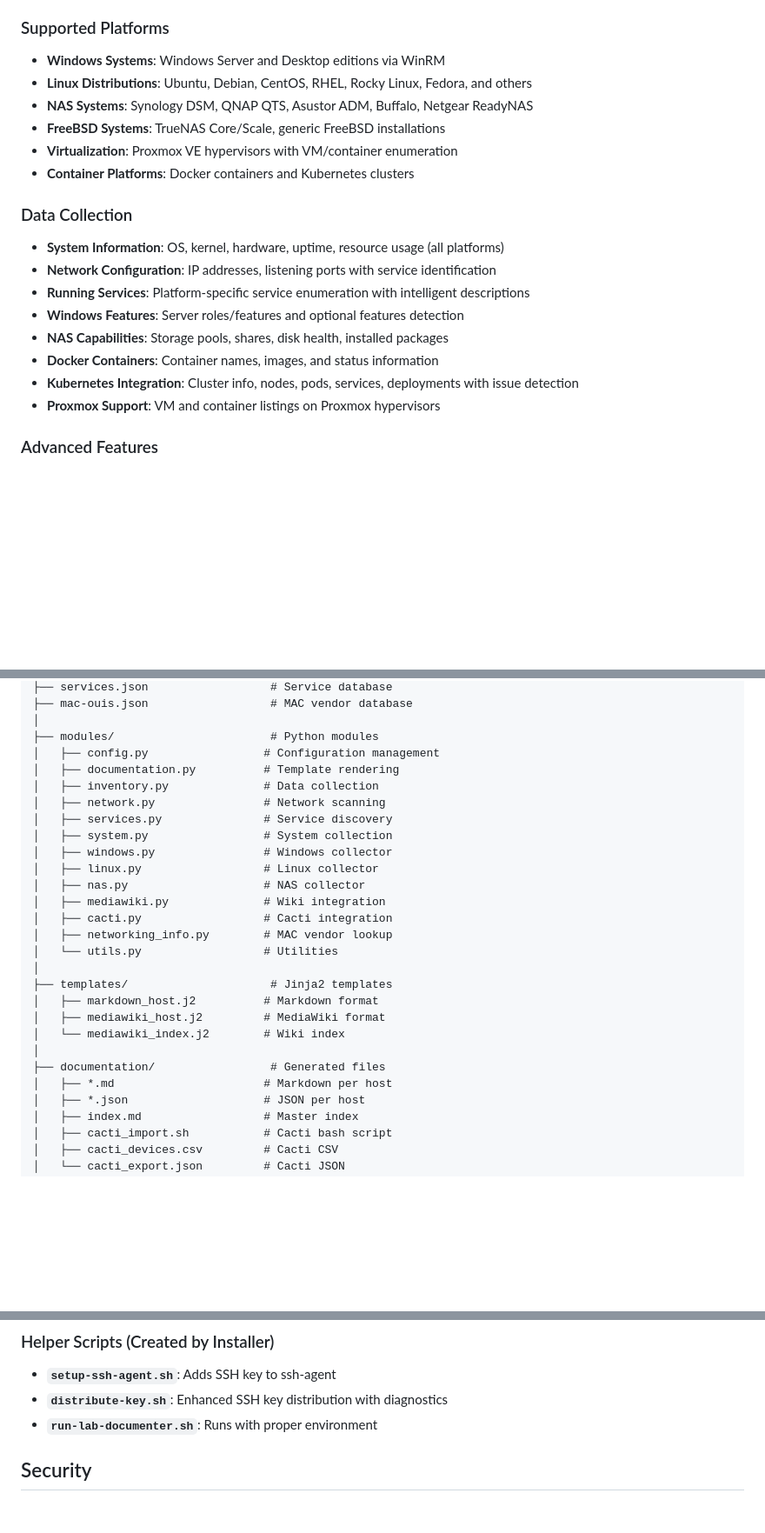
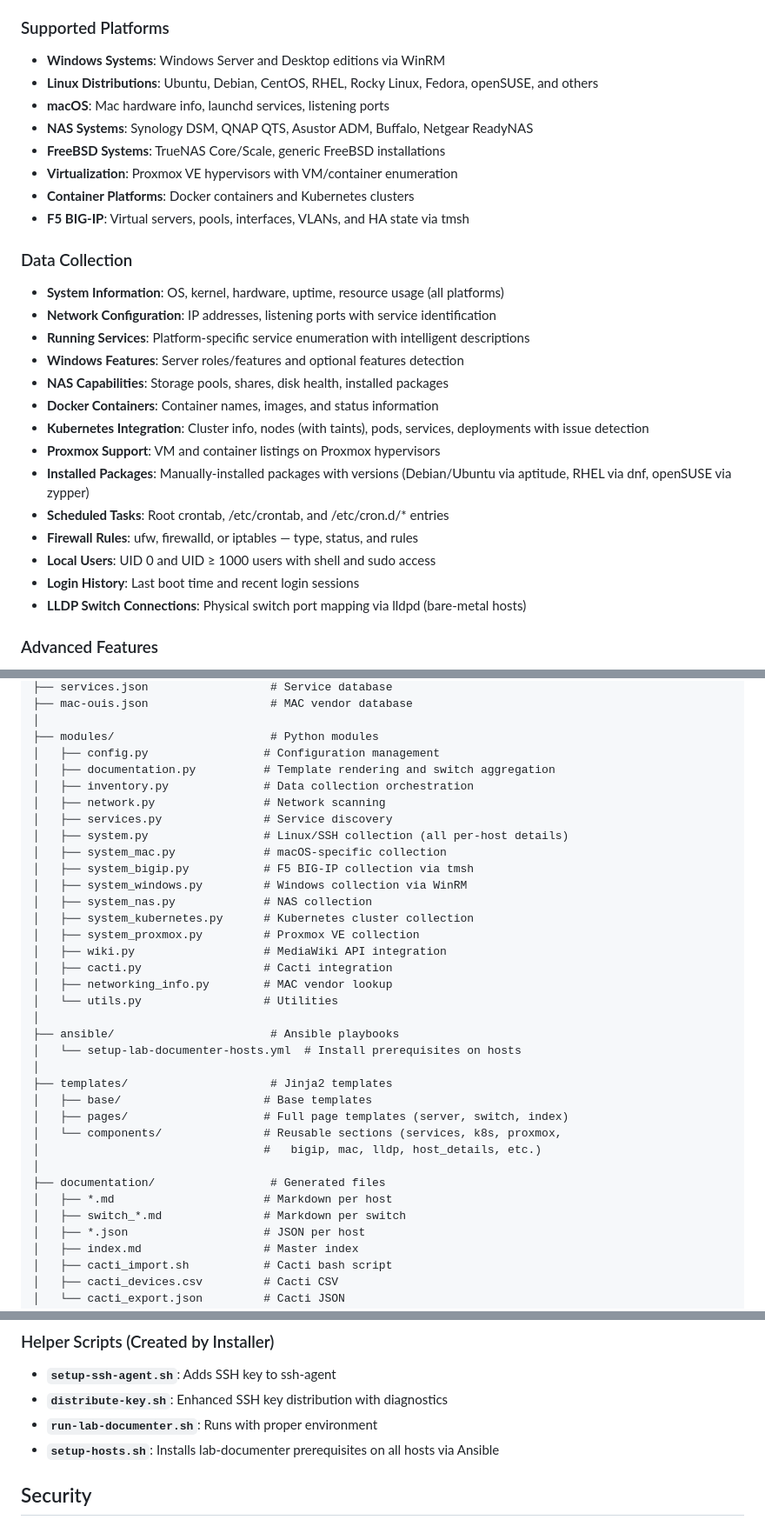
Before and after one commit to Jerry-Lees/HomeLab, a Markdown page: lab-documenter/README.md, 3 parts joined by grey strips. Shown at 87% size. GitHub-like rendering; blank space fills up the shorter version.

Commit message:
Updated README documentation with new features.

```diff
--- a/lab-documenter/README.md
+++ b/lab-documenter/README.md
@@ -18,11 +18,13 @@ A comprehensive home lab documentation system that automatically discovers and d
 
 ### Supported Platforms
 - **Windows Systems**: Windows Server and Desktop editions via WinRM
-- **Linux Distributions**: Ubuntu, Debian, CentOS, RHEL, Rocky Linux, Fedora, and others
+- **Linux Distributions**: Ubuntu, Debian, CentOS, RHEL, Rocky Linux, Fedora, openSUSE, and others
+- **macOS**: Mac hardware info, launchd services, listening ports
 - **NAS Systems**: Synology DSM, QNAP QTS, Asustor ADM, Buffalo, Netgear ReadyNAS
 - **FreeBSD Systems**: TrueNAS Core/Scale, generic FreeBSD installations
 - **Virtualization**: Proxmox VE hypervisors with VM/container enumeration
 - **Container Platforms**: Docker containers and Kubernetes clusters
+- **F5 BIG-IP**: Virtual servers, pools, interfaces, VLANs, and HA state via tmsh
 
 ### Data Collection
 - **System Information**: OS, kernel, hardware, uptime, resource usage (all platforms)
@@ -31,8 +33,14 @@ A comprehensive home lab documentation system that automatically discovers and d
 - **Windows Features**: Server roles/features and optional features detection
 - **NAS Capabilities**: Storage pools, shares, disk health, installed packages
 - **Docker Containers**: Container names, images, and status information
-- **Kubernetes Integration**: Cluster info, nodes, pods, services, deployments with issue detection
+- **Kubernetes Integration**: Cluster info, nodes (with taints), pods, services, deployments with issue detection
 - **Proxmox Support**: VM and container listings on Proxmox hypervisors
+- **Installed Packages**: Manually-installed packages with versions (Debian/Ubuntu via aptitude, RHEL via dnf, openSUSE via zypper)
+- **Scheduled Tasks**: Root crontab, /etc/crontab, and /etc/cron.d/* entries
+- **Firewall Rules**: ufw, firewalld, or iptables — type, status, and rules
+- **Local Users**: UID 0 and UID ≥ 1000 users with shell and sudo access
+- **Login History**: Last boot time and recent login sessions
+- **LLDP Switch Connections**: Physical switch port mapping via lldpd (bare-metal hosts)
 
 ### Advanced Features
 - **Smart Service Discovery**: Auto-learning database that categorizes unknown services
@@ -968,26 +980,34 @@ lab-documenter/
 │
 ├── modules/                       # Python modules
 │   ├── config.py                 # Configuration management
-│   ├── documentation.py          # Template rendering
-│   ├── inventory.py              # Data collection
+│   ├── documentation.py          # Template rendering and switch aggregation
+│   ├── inventory.py              # Data collection orchestration
 │   ├── network.py                # Network scanning
 │   ├── services.py               # Service discovery
-│   ├── system.py                 # System collection
-│   ├── windows.py                # Windows collector
-│   ├── linux.py                  # Linux collector
-│   ├── nas.py                    # NAS collector
-│   ├── mediawiki.py              # Wiki integration
+│   ├── system.py                 # Linux/SSH collection (all per-host details)
+│   ├── system_mac.py             # macOS-specific collection
+│   ├── system_bigip.py           # F5 BIG-IP collection via tmsh
+│   ├── system_windows.py         # Windows collection via WinRM
+│   ├── system_nas.py             # NAS collection
+│   ├── system_kubernetes.py      # Kubernetes cluster collection
+│   ├── system_proxmox.py         # Proxmox VE collection
+│   ├── wiki.py                   # MediaWiki API integration
 │   ├── cacti.py                  # Cacti integration
 │   ├── networking_info.py        # MAC vendor lookup
 │   └── utils.py                  # Utilities
 │
+├── ansible/                       # Ansible playbooks
+│   └── setup-lab-documenter-hosts.yml  # Install prerequisites on hosts
+│
 ├── templates/                     # Jinja2 templates
-│   ├── markdown_host.j2          # Markdown format
-│   ├── mediawiki_host.j2         # MediaWiki format
-│   └── mediawiki_index.j2        # Wiki index
+│   ├── base/                     # Base templates
+│   ├── pages/                    # Full page templates (server, switch, index)
+│   └── components/               # Reusable sections (services, k8s, proxmox,
+│                                 #   bigip, mac, lldp, host_details, etc.)
 │
 ├── documentation/                 # Generated files
 │   ├── *.md                      # Markdown per host
+│   ├── switch_*.md               # Markdown per switch
 │   ├── *.json                    # JSON per host
 │   ├── index.md                  # Master index
 │   ├── cacti_import.sh           # Cacti bash script
@@ -1262,6 +1284,7 @@ tail -f ./logs/cron.log
 - **`setup-ssh-agent.sh`**: Adds SSH key to ssh-agent
 - **`distribute-key.sh`**: Enhanced SSH key distribution with diagnostics
 - **`run-lab-documenter.sh`**: Runs with proper environment
+- **`setup-hosts.sh`**: Installs lab-documenter prerequisites on all hosts via Ansible
 
 ## Security
 
```
Also changed, not shown: other parts of lab-documenter/README.md (+36 -7 lines).
